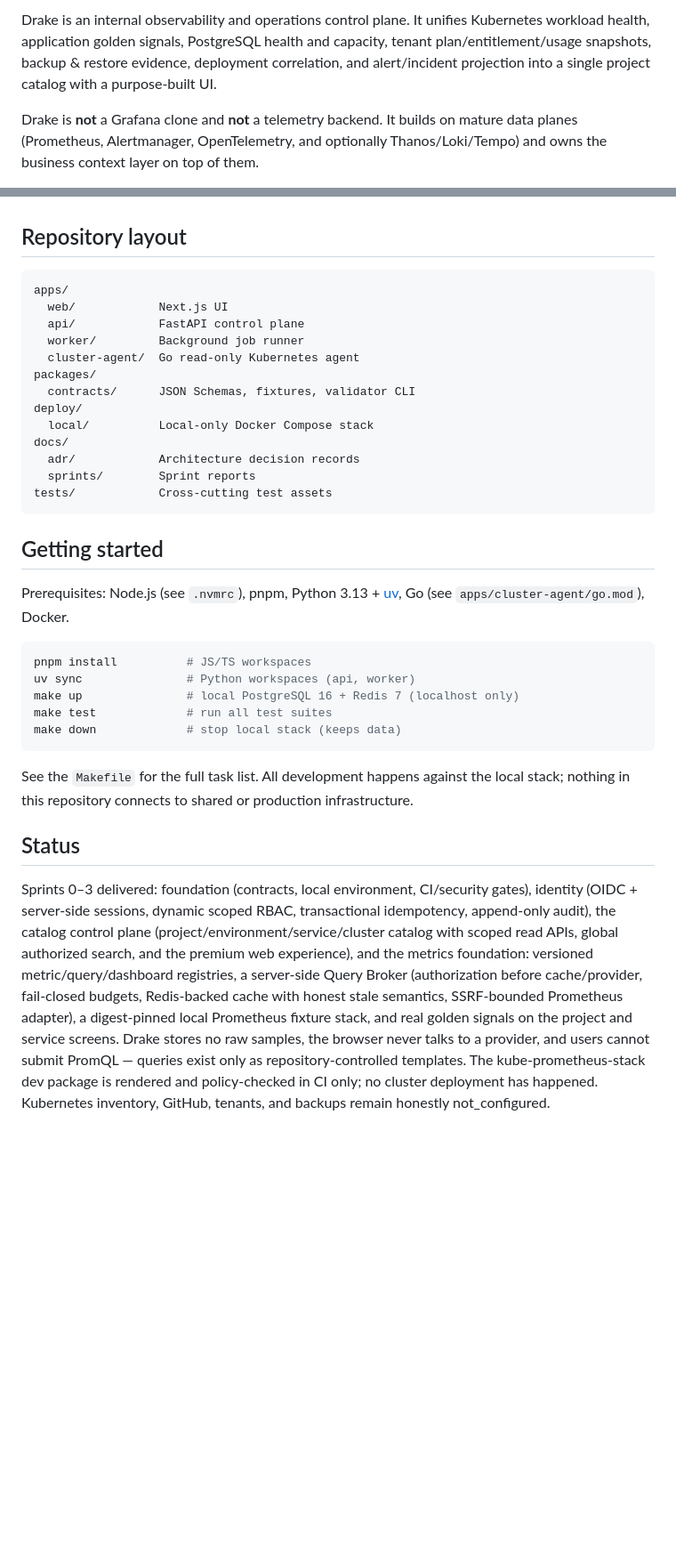
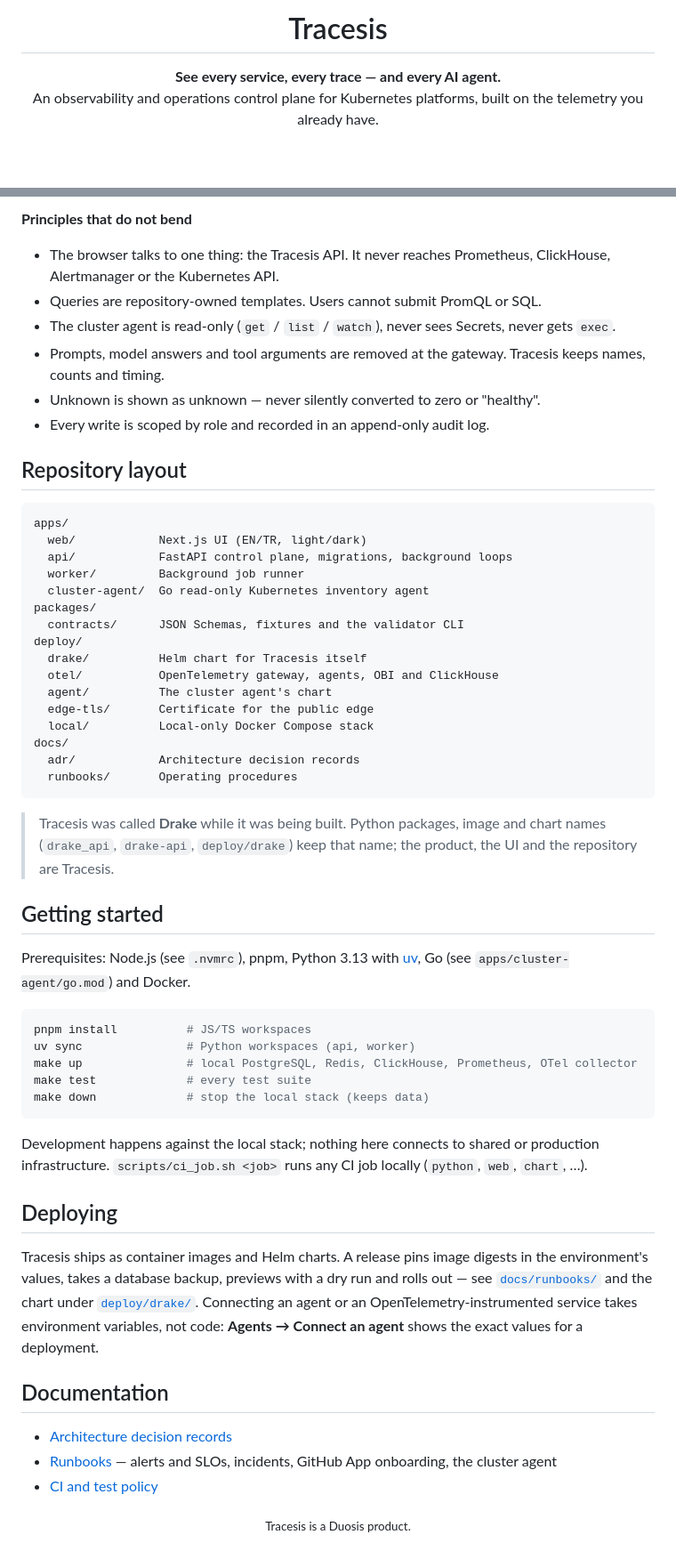
Before and after one commit to Duosis-Developer-Team/Drake, a Markdown page: README.md, 2 parts joined by grey strips. Shown at 89% size. GitHub-like rendering; blank space fills up the shorter version.

````diff
--- a/README.md
+++ b/README.md
@@ -2,11 +7,8 @@
 
-Drake is an internal observability and operations control plane. It unifies
-Kubernetes workload health, application golden signals, PostgreSQL health and
-capacity, tenant plan/entitlement/usage snapshots, backup & restore evidence,
-deployment correlation, and alert/incident projection into a single project
-catalog with a purpose-built UI.
+<h1 align="center">Tracesis</h1>
 
-Drake is **not** a Grafana clone and **not** a telemetry backend. It builds on
-mature data planes (Prometheus, Alertmanager, OpenTelemetry, and optionally
-Thanos/Loki/Tempo) and owns the business context layer on top of them.
+<p align="center">
+  <strong>See every service, every trace — and every AI agent.</strong><br>
+  An observability and operations control plane for Kubernetes platforms, built on the telemetry you already have.
+</p>
 
@@ -34,53 +74,67 @@ See [docs/adr/](docs/adr/) for the architecture decision records.
+**Principles that do not bend**
+
+- The browser talks to one thing: the Tracesis API. It never reaches Prometheus, ClickHouse, Alertmanager or the Kubernetes API.
+- Queries are repository-owned templates. Users cannot submit PromQL or SQL.
+- The cluster agent is read-only (`get` / `list` / `watch`), never sees Secrets, never gets `exec`.
+- Prompts, model answers and tool arguments are removed at the gateway. Tracesis keeps names, counts and timing.
+- Unknown is shown as unknown — never silently converted to zero or "healthy".
+- Every write is scoped by role and recorded in an append-only audit log.
 
 ## Repository layout
 
 ```text
 apps/
-  web/            Next.js UI
-  api/            FastAPI control plane
+  web/            Next.js UI (EN/TR, light/dark)
+  api/            FastAPI control plane, migrations, background loops
   worker/         Background job runner
-  cluster-agent/  Go read-only Kubernetes agent
+  cluster-agent/  Go read-only Kubernetes inventory agent
 packages/
-  contracts/      JSON Schemas, fixtures, validator CLI
+  contracts/      JSON Schemas, fixtures and the validator CLI
 deploy/
+  drake/          Helm chart for Tracesis itself
+  otel/           OpenTelemetry gateway, agents, OBI and ClickHouse
+  agent/          The cluster agent's chart
+  edge-tls/       Certificate for the public edge
   local/          Local-only Docker Compose stack
 docs/
   adr/            Architecture decision records
-  sprints/        Sprint reports
-tests/            Cross-cutting test assets
+  runbooks/       Operating procedures
 ```
+
+> Tracesis was called **Drake** while it was being built. Python packages, image
+> and chart names (`drake_api`, `drake-api`, `deploy/drake`) keep that name; the
+> product, the UI and the repository are Tracesis.
 
 ## Getting started
 
-Prerequisites: Node.js (see `.nvmrc`), pnpm, Python 3.13 + [uv](https://docs.astral.sh/uv/),
-Go (see `apps/cluster-agent/go.mod`), Docker.
+Prerequisites: Node.js (see `.nvmrc`), pnpm, Python 3.13 with
+[uv](https://docs.astral.sh/uv/), Go (see `apps/cluster-agent/go.mod`) and Docker.
 
 ```bash
 pnpm install          # JS/TS workspaces
 uv sync               # Python workspaces (api, worker)
-make up               # local PostgreSQL 16 + Redis 7 (localhost only)
-make test             # run all test suites
-make down             # stop local stack (keeps data)
+make up               # local PostgreSQL, Redis, ClickHouse, Prometheus, OTel collector
+make test             # every test suite
+make down             # stop the local stack (keeps data)
 ```
 
-See the `Makefile` for the full task list. All development happens against the
-local stack; nothing in this repository connects to shared or production
-infrastructure.
+Development happens against the local stack; nothing here connects to shared or
+production infrastructure. `scripts/ci_job.sh <job>` runs any CI job locally
+(`python`, `web`, `chart`, …).
 
-## Status
+## Deploying
 
-Sprints 0–3 delivered: foundation (contracts, local environment, CI/security
-gates), identity (OIDC + server-side sessions, dynamic scoped RBAC,
-transactional idempotency, append-only audit), the catalog control plane
-(project/environment/service/cluster catalog with scoped read APIs, global
-authorized search, and the premium web experience), and the metrics
-foundation: versioned metric/query/dashboard registries, a server-side
-Query Broker (authorization before cache/provider, fail-closed budgets,
-Redis-backed cache with honest stale semantics, SSRF-bounded Prometheus
-adapter), a digest-pinned local Prometheus fixture stack, and real golden
-signals on the project and service screens. Drake stores no raw samples,
-the browser never talks to a provider, and users cannot submit PromQL —
-queries exist only as repository-controlled templates. The
-kube-prometheus-stack dev package is rendered and policy-checked in CI
-only; no cluster deployment has happened. Kubernetes inventory, GitHub,
-tenants, and backups remain honestly not_configured.
+Tracesis ships as container images and Helm charts. A release pins image digests
+in the environment's values, takes a database backup, previews with a dry run and
+rolls out — see [`docs/runbooks/`](docs/runbooks/) and the chart under
+[`deploy/drake/`](deploy/drake/). Connecting an agent or an OpenTelemetry-instrumented
+service takes environment variables, not code: **Agents → Connect an agent** shows
+the exact values for a deployment.
+
+## Documentation
+
+- [Architecture decision records](docs/adr/)
+- [Runbooks](docs/runbooks/) — alerts and SLOs, incidents, GitHub App onboarding, the cluster agent
+- [CI and test policy](docs/CI_AND_TEST_POLICY.md)
+
+<p align="center"><sub>Tracesis is a Duosis product.</sub></p>
````
Also changed, not shown: other parts of README.md (+61 -18 lines), docs/assets/readme/tracesis-signin.png (added), 2 other files.
